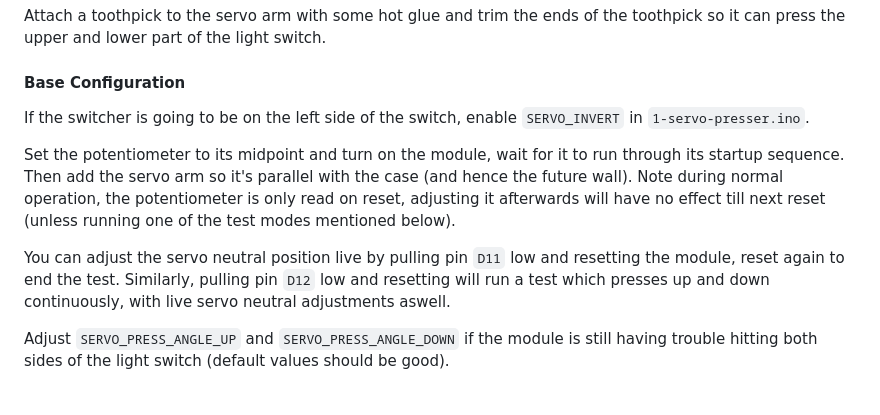
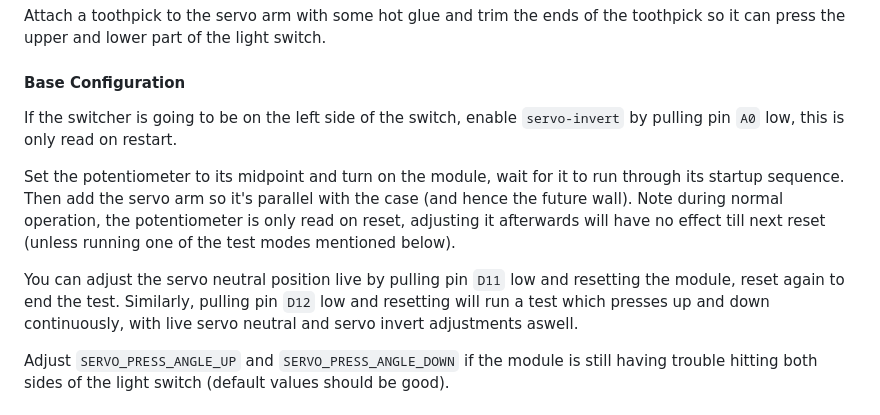
Before and after one commit to PrinceOfPuppers/smart-home-server, a Markdown page: README.md, the part around the change. Drawn GitHub-style.

Commit message:
updated readme section about servo invert

```diff
--- a/README.md
+++ b/README.md
@@ -70,11 +70,11 @@ Drill an additional hole between the previous 2 to run the servo cable beneath t
 Attach a toothpick to the servo arm with some hot glue and trim the ends of the toothpick so it can press the upper and lower part of the light switch.
 
 #### Base Configuration
-If the switcher is going to be on the left side of the switch, enable `SERVO_INVERT` in `1-servo-presser.ino`.
+If the switcher is going to be on the left side of the switch, enable `servo-invert` by pulling pin `A0` low, this is only read on restart.
 
 Set the potentiometer to its midpoint and turn on the module, wait for it to run through its startup sequence. Then add the servo arm so it's parallel with the case (and hence the future wall). Note during normal operation, the potentiometer is only read on reset, adjusting it afterwards will have no effect till next reset (unless running one of the test modes mentioned below).
 
-You can adjust the servo neutral position live by pulling pin `D11` low and resetting the module, reset again to end the test. Similarly, pulling pin `D12` low and resetting will run a test which presses up and down continuously, with live servo neutral adjustments aswell.
+You can adjust the servo neutral position live by pulling pin `D11` low and resetting the module, reset again to end the test. Similarly, pulling pin `D12` low and resetting will run a test which presses up and down continuously, with live servo neutral and servo invert adjustments aswell.
 
 Adjust `SERVO_PRESS_ANGLE_UP` and `SERVO_PRESS_ANGLE_DOWN` if the module is still having trouble hitting both sides of the light switch (default values should be good).
 
```
